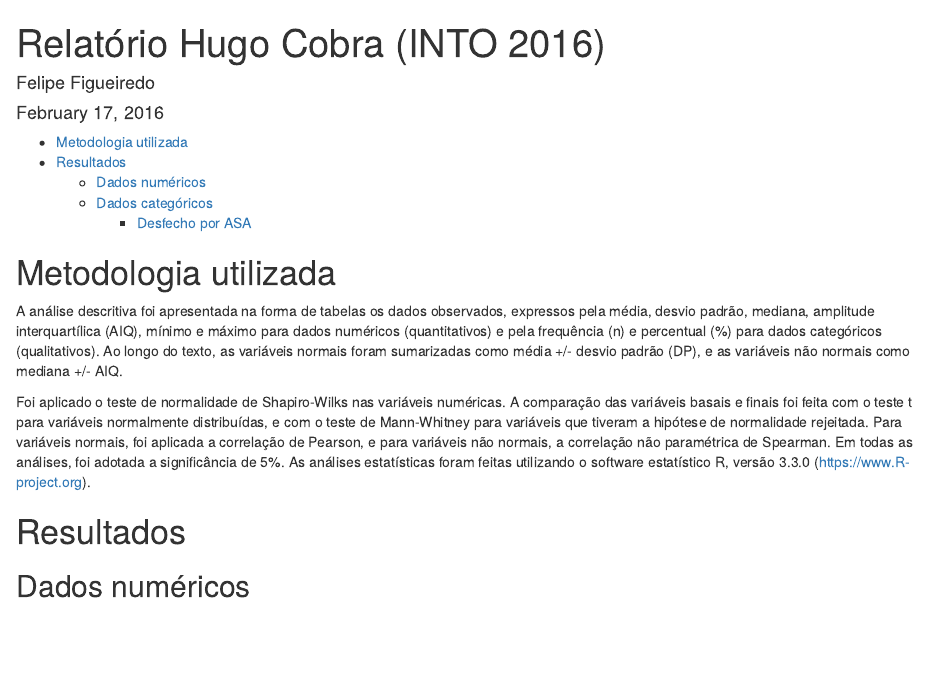
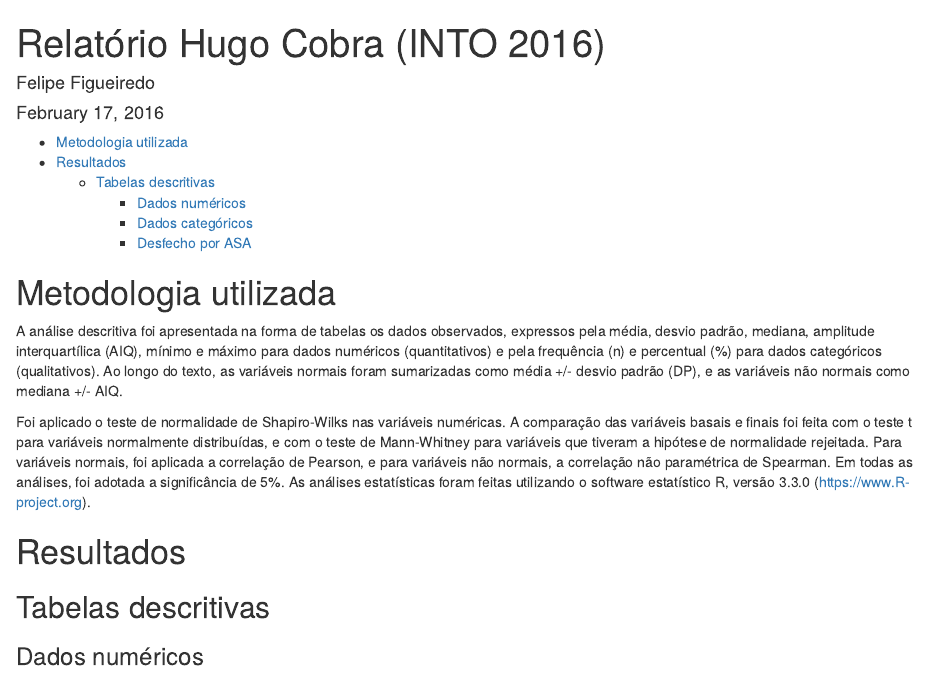
Before and after one commit to philsf-biostat/analise_dados_HC_2016, an R Markdown document (relatorio/analise_dados_HC_2016.Rmd): the page in a window 1100 px wide, from its top. Rendered offline with R 4.5, knitr and Pandoc, with nearby package versions; some code elsewhere in the file could not run offline.

Commit message:
formatação

````diff
--- a/relatorio/analise_dados_HC_2016.Rmd
+++ b/relatorio/analise_dados_HC_2016.Rmd
@@ -38,7 +38,9 @@ As análises estatísticas foram feitas utilizando o software estatístico R, ve
 
 # Resultados
 
-## Dados numéricos
+## Tabelas descritivas
+
+### Dados numéricos
 
 ```{r desc_num, results='asis', echo=FALSE}
 desc_num <- read.table(file = "../resultados/descritivas_num.dat")
````
Also changed, not shown: relatorio/analise_dados_HC_2016.Rmd (2 more changed lines).
